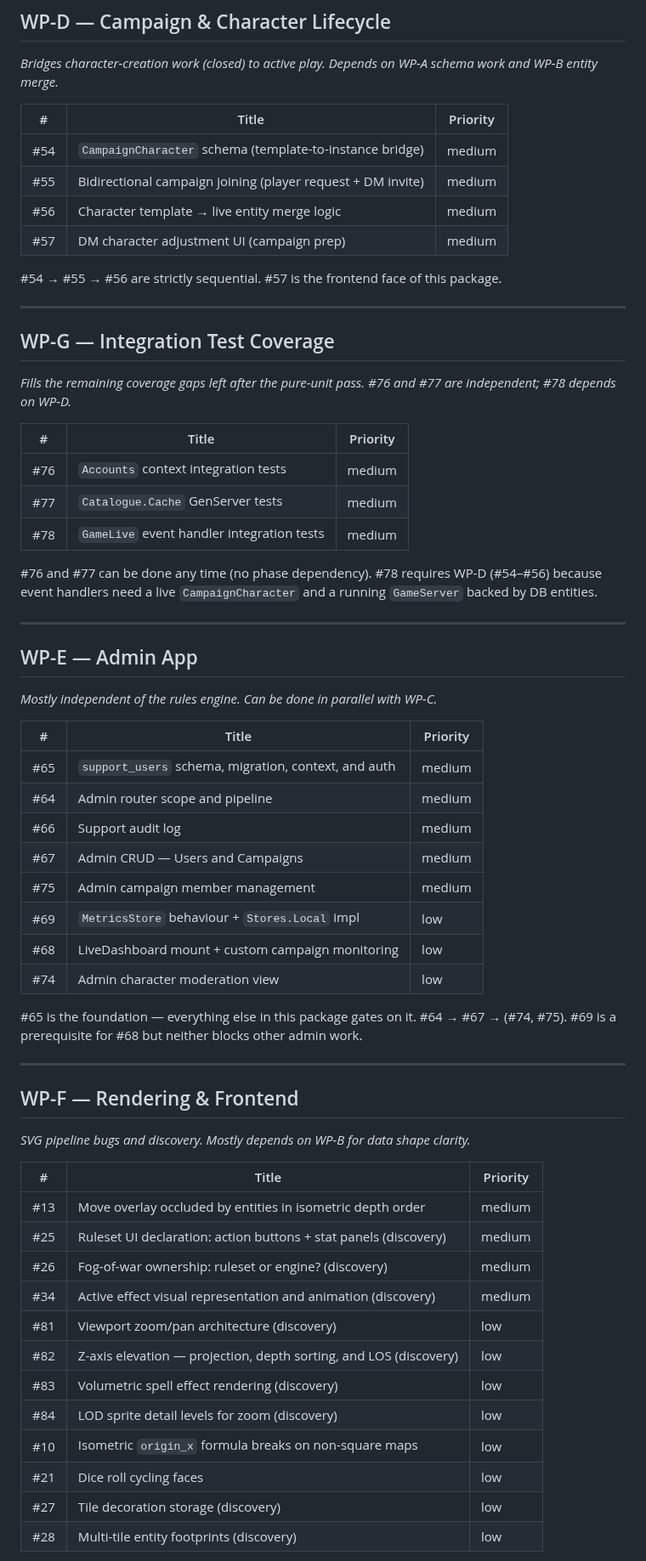
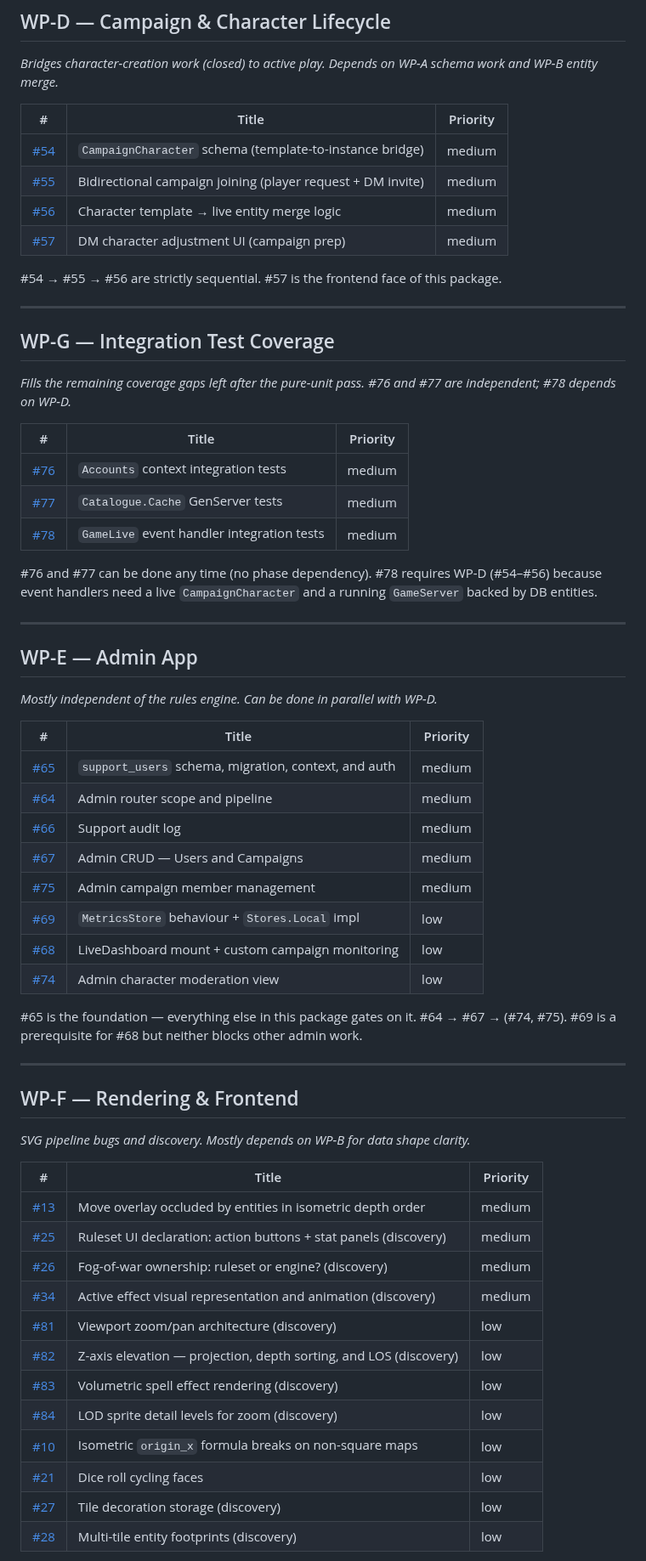
Before and after one commit to ibourlakos/phx-lv-gibbering, a Markdown page: docs/issues/work-packages.md, the part around one of its changes. Shown at 85% size. Rendered like a GitHub page.

```diff
--- a/docs/issues/work-packages.md
+++ b/docs/issues/work-packages.md
@@ -67,10 +33,10 @@ _Bridges character-creation work (closed) to active play. Depends on WP-A schema
 
 | # | Title | Priority |
 |---|---|---|
-| #54 | `CampaignCharacter` schema (template-to-instance bridge) | medium |
-| #55 | Bidirectional campaign joining (player request + DM invite) | medium |
-| #56 | Character template → live entity merge logic | medium |
-| #57 | DM character adjustment UI (campaign prep) | medium |
+| [#54](054-campaign-character-schema.md) | `CampaignCharacter` schema (template-to-instance bridge) | medium |
+| [#55](055-bidirectional-campaign-joining.md) | Bidirectional campaign joining (player request + DM invite) | medium |
+| [#56](056-character-template-merge-logic.md) | Character template → live entity merge logic | medium |
+| [#57](057-dm-character-adjustment-ui.md) | DM character adjustment UI (campaign prep) | medium |
 
 #54 → #55 → #56 are strictly sequential. #57 is the frontend face of this package.
 
@@ -81,27 +47,27 @@ _Fills the remaining coverage gaps left after the pure-unit pass. #76 and #77 ar
 
 | # | Title | Priority |
 |---|---|---|
-| #76 | `Accounts` context integration tests | medium |
-| #77 | `Catalogue.Cache` GenServer tests | medium |
-| #78 | `GameLive` event handler integration tests | medium |
+| [#76](076-accounts-context-integration-tests.md) | `Accounts` context integration tests | medium |
+| [#77](077-catalogue-cache-genserver-tests.md) | `Catalogue.Cache` GenServer tests | medium |
+| [#78](078-game-live-event-handler-tests.md) | `GameLive` event handler integration tests | medium |
 
 #76 and #77 can be done any time (no phase dependency). #78 requires WP-D (#54–#56) because event handlers need a live `CampaignCharacter` and a running `GameServer` backed by DB entities.
 
 ---
 
 ## WP-E — Admin App
-_Mostly independent of the rules engine. Can be done in parallel with WP-C._
+_Mostly independent of the rules engine. Can be done in parallel with WP-D._
 
 | # | Title | Priority |
 |---|---|---|
-| #65 | `support_users` schema, migration, context, and auth | medium |
-| #64 | Admin router scope and pipeline | medium |
-| #66 | Support audit log | medium |
-| #67 | Admin CRUD — Users and Campaigns | medium |
-| #75 | Admin campaign member management | medium |
-| #69 | `MetricsStore` behaviour + `Stores.Local` impl | low |
-| #68 | LiveDashboard mount + custom campaign monitoring | low |
-| #74 | Admin character moderation view | low |
+| [#65](065-support-users-schema-and-auth.md) | `support_users` schema, migration, context, and auth | medium |
+| [#64](064-admin-router-scope-and-pipeline.md) | Admin router scope and pipeline | medium |
+| [#66](066-support-audit-log.md) | Support audit log | medium |
+| [#67](067-admin-crud-users-and-campaigns.md) | Admin CRUD — Users and Campaigns | medium |
+| [#75](075-admin-campaign-member-management.md) | Admin campaign member management | medium |
+| [#69](069-metrics-store-behaviour-and-local-impl.md) | `MetricsStore` behaviour + `Stores.Local` impl | low |
+| [#68](068-livedashboard-and-campaign-monitoring.md) | LiveDashboard mount + custom campaign monitoring | low |
+| [#74](074-admin-character-moderation-view.md) | Admin character moderation view | low |
 
 #65 is the foundation — everything else in this package gates on it. #64 → #67 → (#74, #75). #69 is a prerequisite for #68 but neither blocks other admin work.
 
@@ -112,16 +78,16 @@ _SVG pipeline bugs and discovery. Mostly depends on WP-B for data shape clarity.
 
 | # | Title | Priority |
 |---|---|---|
-| #13 | Move overlay occluded by entities in isometric depth order | medium |
-| #25 | Ruleset UI declaration: action buttons + stat panels (discovery) | medium |
-| #26 | Fog-of-war ownership: ruleset or engine? (discovery) | medium |
-| #34 | Active effect visual representation and animation (discovery) | medium |
-| #81 | Viewport zoom/pan architecture (discovery) | low |
-| #82 | Z-axis elevation — projection, depth sorting, and LOS (discovery) | low |
-| #83 | Volumetric spell effect rendering (discovery) | low |
-| #84 | LOD sprite detail levels for zoom (discovery) | low |
-| #10 | Isometric `origin_x` formula breaks on non-square maps | low |
-| #21 | Dice roll cycling faces | low |
-| #27 | Tile decoration storage (discovery) | low |
-| #28 | Multi-tile entity footprints (discovery) | low |
+| [#13](013-move-overlay-depth-isometric.md) | Move overlay occluded by entities in isometric depth order | medium |
+| [#25](025-ruleset-ui-declaration.md) | Ruleset UI declaration: action buttons + stat panels (discovery) | medium |
+| [#26](026-fog-of-war-ownership.md) | Fog-of-war ownership: ruleset or engine? (discovery) | medium |
+| [#34](034-active-effect-visual-and-animation.md) | Active effect visual representation and animation (discovery) | medium |
+| [#81](081-viewport-zoom-pan-architecture.md) | Viewport zoom/pan architecture (discovery) | low |
+| [#82](082-z-axis-elevation-projection-and-los.md) | Z-axis elevation — projection, depth sorting, and LOS (discovery) | low |
+| [#83](083-volumetric-spell-effect-rendering.md) | Volumetric spell effect rendering (discovery) | low |
+| [#84](084-lod-sprite-detail-levels-for-zoom.md) | LOD sprite detail levels for zoom (discovery) | low |
+| [#10](010-origin-x-non-square-maps.md) | Isometric `origin_x` formula breaks on non-square maps | low |
+| [#21](021-dice-roll-cycling-faces.md) | Dice roll cycling faces | low |
+| [#27](027-tile-decoration-storage.md) | Tile decoration storage (discovery) | low |
+| [#28](028-multi-tile-entities.md) | Multi-tile entity footprints (discovery) | low |
 
```
Also changed, not shown: other parts of docs/issues/work-packages.md (+23 -56 lines).
